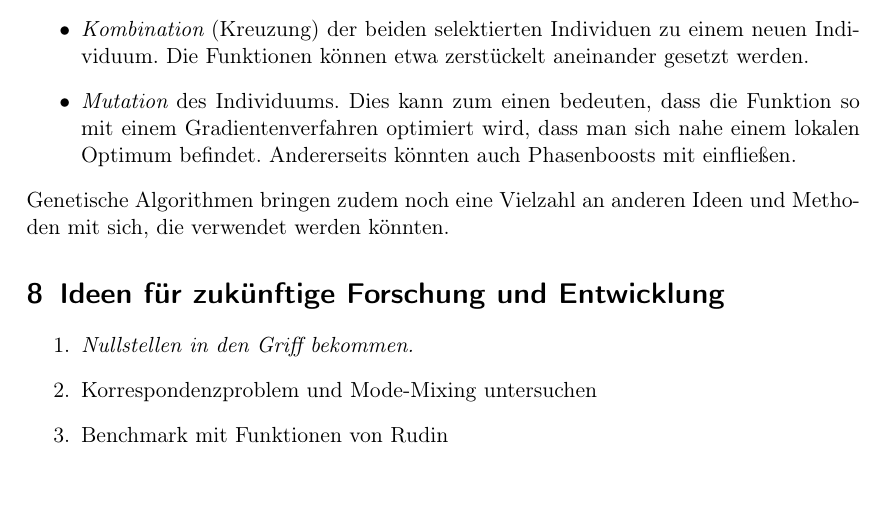
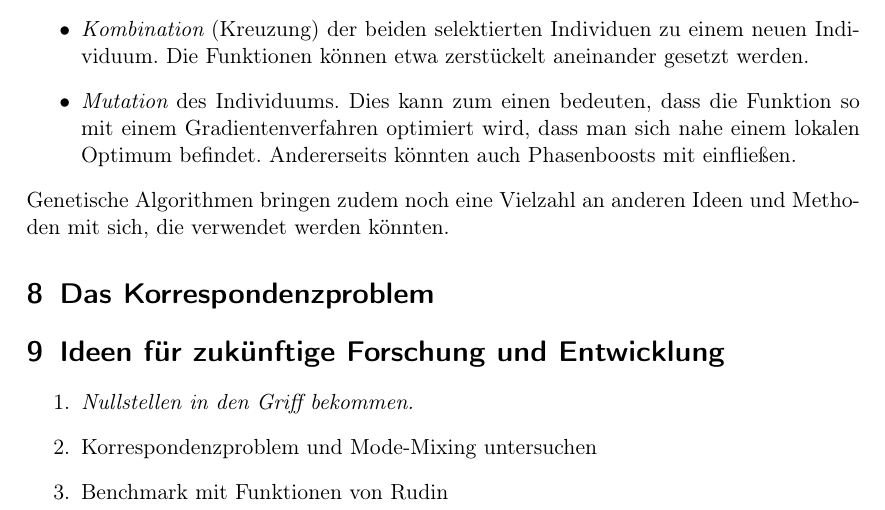
Before and after one commit to ralphtandetzky/decompose_imf_notes, a LaTeX document (decompose_imf.tex): part of page 15 of 15, cut so that both start at the same text. Compiled offline with pdfLaTeX.

Commit message:
Added a section about the correspondence problem.

```diff
--- a/decompose_imf.tex
+++ b/decompose_imf.tex
@@ -402,6 +402,11 @@ Weiterhin ist es vermutlich sinnvoll, nicht nur lokal zu suchen, sondern mehrere
 Genetische Algorithmen bringen zudem noch eine Vielzahl an anderen Ideen und Methoden mit sich, die verwendet werden k"onnten.
 
 
+\section{Das Korrespondenzproblem}
+
+
+
+
 \section{Ideen f"ur zuk"unftige Forschung und Entwicklung}
 
 \begin{enumerate}
```
